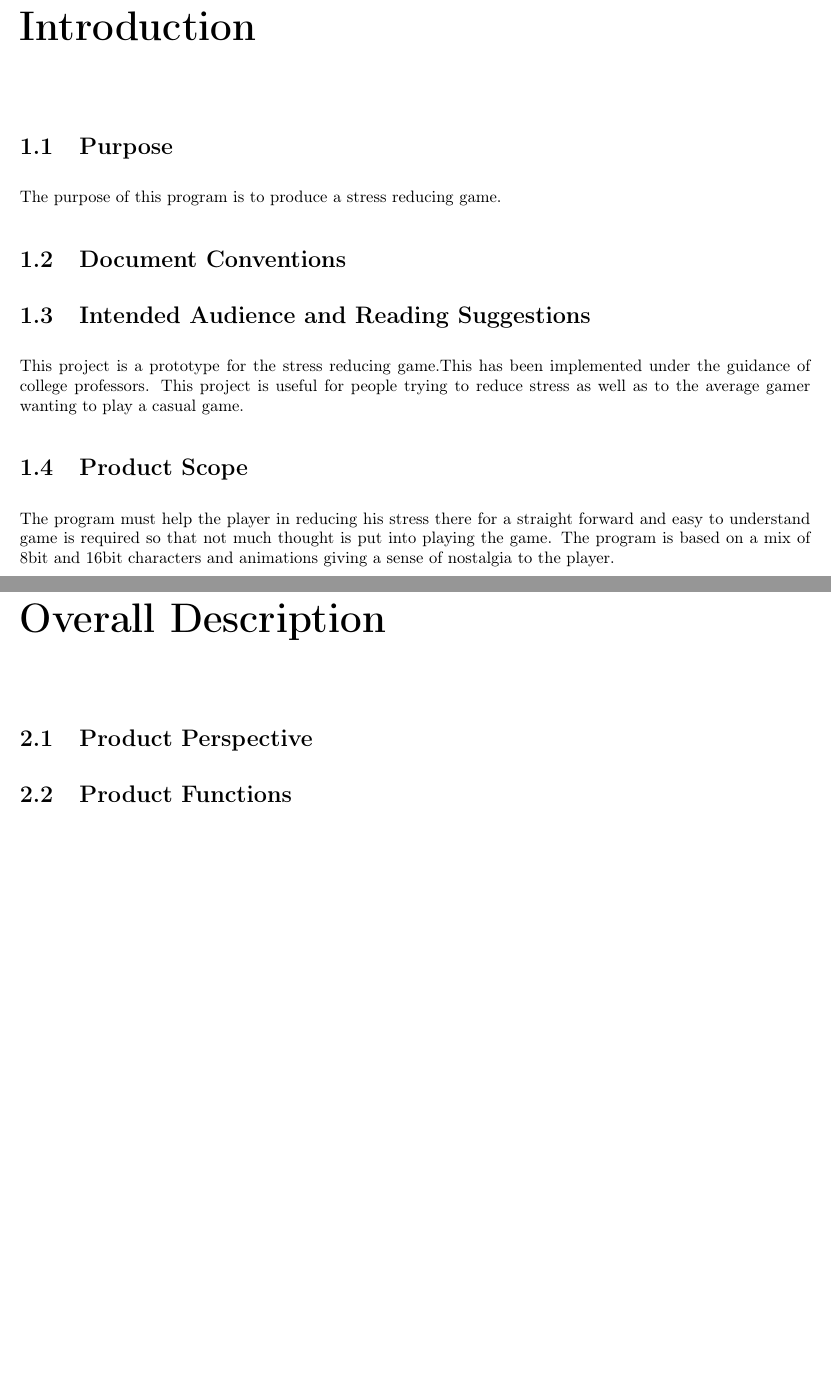
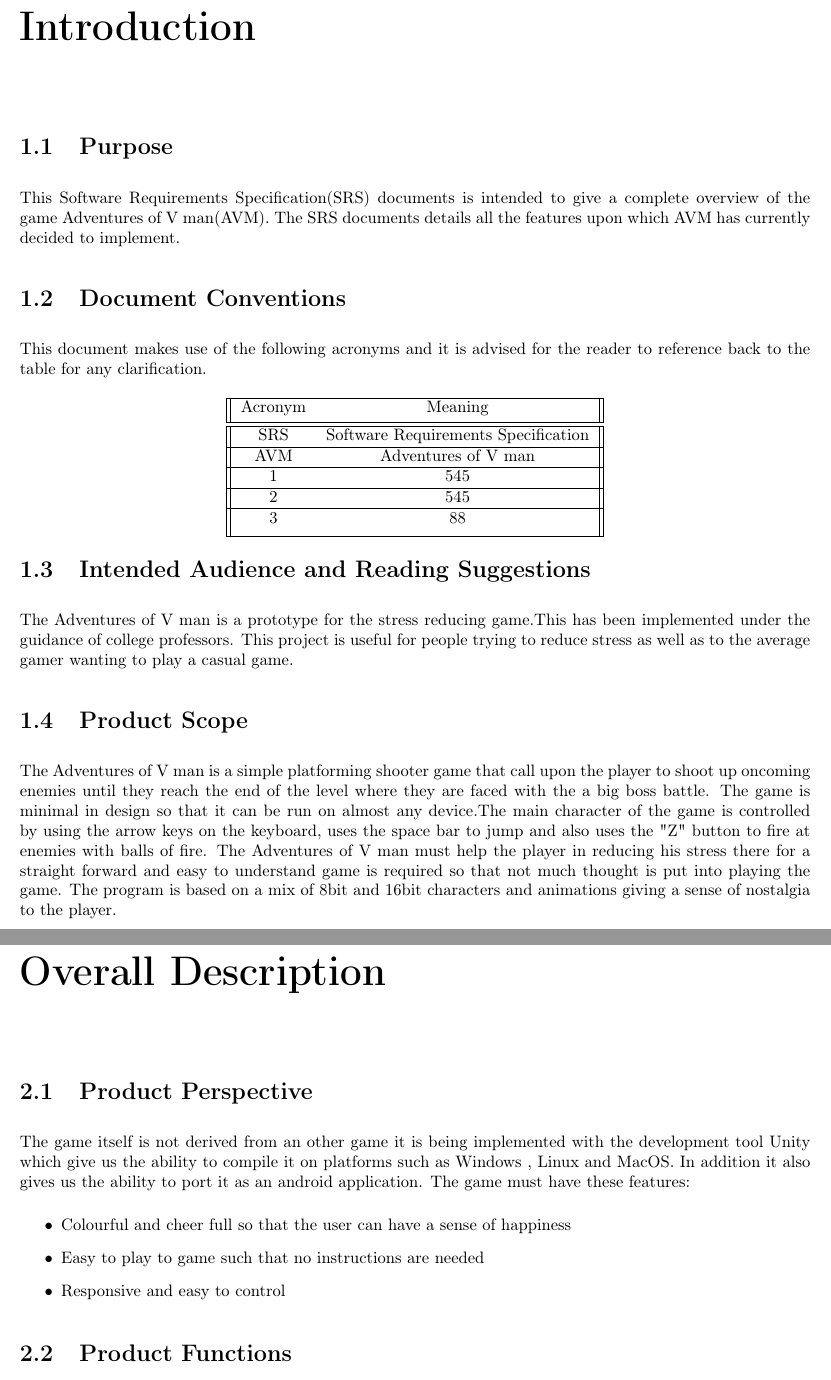
Before and after one commit to Slayingripper/Requirements-Specification, a LaTeX document (alda_g17.tex, which reads content/content.tex): two parts of pages 5 and 6 of 14 before the commit and two parts of pages 5 and 7 of 15 after it, joined at a grey line, cut so that both start at the same text, the shorter picture padded with empty space. Compiled offline with pdfLaTeX.

Commit message:
added some tables and filled in details

```diff
--- a/content/content.tex
+++ b/content/content.tex
@@ -2,12 +2,40 @@
 \label{ch:intro}
 
 \section{Purpose}
-The purpose of this program is to produce a stress reducing game.
+This Software Requirements Specification(SRS) documents is intended to give a complete overview of the game Adventures of V man(AVM). The SRS documents details all the features upon which AVM has currently decided to implement.
 \section{Document Conventions}
+This document makes use of the following acronyms and it is advised for the reader to reference back to the table for any clarification.
+
+\begin{center}
+ \begin{tabular}{||c c||}
+ \hline
+ Acronym & Meaning \\ [0.5ex]
+ \hline\hline
+ SRS & Software Requirements Specification \\
+ \hline
+ AVM & Adventures of V man  \\
+ \hline
+ 1 & 545 \\
+ \hline
+ 2 & 545  \\
+ \hline
+ 3 & 88  \\ [1ex]
+ \hline
+\end{tabular}
+\end{center}
+
+
+
+
 \section{Intended Audience and Reading Suggestions}
-This project is a prototype for the stress reducing game.This has been implemented under the guidance of college professors. This project is useful for people trying to reduce stress as well as to the average gamer wanting to play a casual game.
+The Adventures of V man is a prototype for the stress reducing game.This has been implemented under the guidance of college professors. This project is useful for people trying to reduce stress as well as to the average gamer wanting to play a casual game.
+
+
 \section{Product Scope}
-The program must help the player in reducing his stress there for a straight forward and easy to understand game is required so that not much thought is put into playing the game. The program is based on a mix of 8bit and 16bit characters and animations giving a sense of nostalgia to the player.
+The Adventures of V man is a simple platforming shooter game that call upon the player to shoot up oncoming enemies until they reach the end of the level where they are faced with the a big boss battle.
+The game is minimal in design so that it can be run on almost any device.The main character of the game is controlled by using the arrow keys on the keyboard, uses the space bar to jump and also uses the "Z" button to fire at enemies with balls of fire.
+The Adventures of V man must help the player in reducing his stress there for a straight forward and easy to understand game is required so that not much thought is put into playing the game. The program is based on a mix of 8bit and 16bit characters and animations giving a sense of nostalgia to the player.
+
 \section{References}
 
 
@@ -15,7 +43,13 @@ The program must help the player in reducing his stress there for a straight for
 \label{Overall Description}
 
 \section{Product Perspective}
-
+The game itself is not derived from an other game it is being implemented with the development tool Unity which give us the ability to compile it on platforms such as Windows , Linux and MacOS. In addition it also gives us the ability to port it as an android application.
+The game must have these features:
+\begin{itemize}
+    \item Colourful and cheer full so that the user can have a sense of happiness
+    \item Easy to play to game such that no instructions are needed
+    \item Responsive and easy to control
+\end{itemize}
 \section{Product Functions}
 
 
```
Also changed, not shown: alda_g17.tex (+0 -1 lines).
